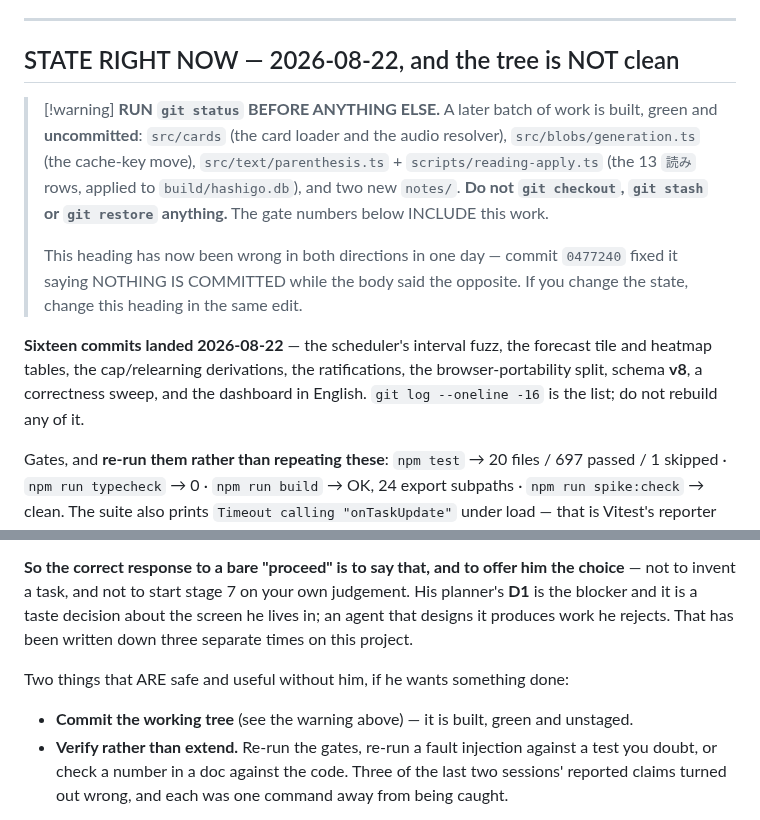
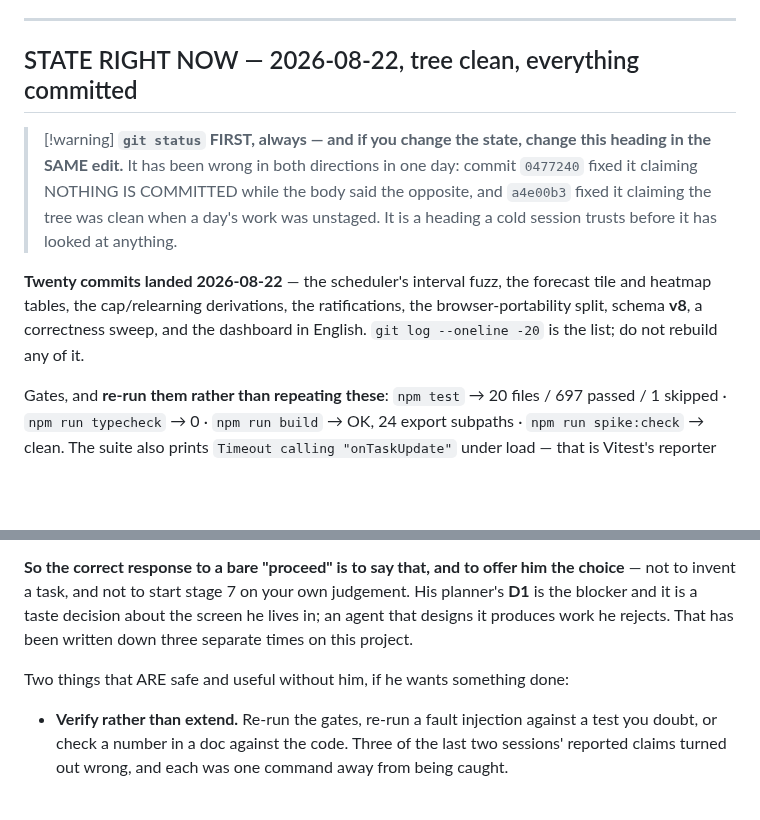
Before and after one commit to wmCmo/hashigo, a Markdown page: NEXT.md, 2 parts joined by grey strips. GitHub-like rendering; blank space fills up the shorter version.

Commit message:
docs: the state heading is true again, in the same edit that made it true
The previous commit cleaned the tree, so the warning it added — "the tree is NOT
clean, do not stash anything" — became false the moment it landed. Leaving it
there for even one commit is the same defect it was written to fix, pointed the
other way.

Both headings now record that this line has been wrong in both directions in one
day (0477240, then a4e00b3), and say plainly: if you change the state, change the
heading in the same edit. It is the one line a cold session trusts before it has
looked at anything.

Also drops "commit the working tree" from the list of things a session told
"proceed" can safely do, since there is nothing to commit.

Co-Authored-By: Claude Opus 5 <noreply@anthropic.com>

```diff
--- a/NEXT.md
+++ b/NEXT.md
@@ -20,23 +20,18 @@ reasoning — the SOURCE that CLAUDE.md's decisions were written from — now li
 
 ---
 
-## STATE RIGHT NOW — 2026-08-22, and the tree is NOT clean
+## STATE RIGHT NOW — 2026-08-22, tree clean, everything committed
 
-> [!warning] **RUN `git status` BEFORE ANYTHING ELSE.**
-> A later batch of work is built, green and **uncommitted**: `src/cards` (the card loader
-> and the audio resolver), `src/blobs/generation.ts` (the cache-key move),
-> `src/text/parenthesis.ts` + `scripts/reading-apply.ts` (the 13 `読み` rows, applied to
-> `build/hashigo.db`), and two new `notes/`. **Do not `git checkout`, `git stash` or
-> `git restore` anything.** The gate numbers below INCLUDE this work.
->
-> This heading has now been wrong in both directions in one day — commit `0477240` fixed
-> it saying NOTHING IS COMMITTED while the body said the opposite. If you change the state,
-> change this heading in the same edit.
+> [!warning] **`git status` FIRST, always — and if you change the state, change this
+> heading in the SAME edit.** It has been wrong in both directions in one day: commit
+> `0477240` fixed it claiming NOTHING IS COMMITTED while the body said the opposite, and
+> `a4e00b3` fixed it claiming the tree was clean when a day's work was unstaged. It is a
+> heading a cold session trusts before it has looked at anything.
 
-**Sixteen commits landed 2026-08-22** — the scheduler's interval fuzz, the forecast tile
+**Twenty commits landed 2026-08-22** — the scheduler's interval fuzz, the forecast tile
 and heatmap tables, the cap/relearning derivations, the ratifications, the
 browser-portability split, schema **v8**, a correctness sweep, and the dashboard in
-English. `git log --oneline -16` is the list; do not rebuild any of it.
+English. `git log --oneline -20` is the list; do not rebuild any of it.
 
 Gates, and **re-run them rather than repeating these**: `npm test` → 20 files / 697 passed
 / 1 skipped · `npm run typecheck` → 0 · `npm run build` → OK, 24 export subpaths ·
@@ -113,7 +108,6 @@ separate times on this project.
 
 Two things that ARE safe and useful without him, if he wants something done:
 
-* **Commit the working tree** (see the warning above) — it is built, green and unstaged.
 * **Verify rather than extend.** Re-run the gates, re-run a fault injection against a test
   you doubt, or check a number in a doc against the code. Three of the last two sessions'
   reported claims turned out wrong, and each was one command away from being caught.
```
Also changed, not shown: CLAUDE.md (+4 -5 lines).
